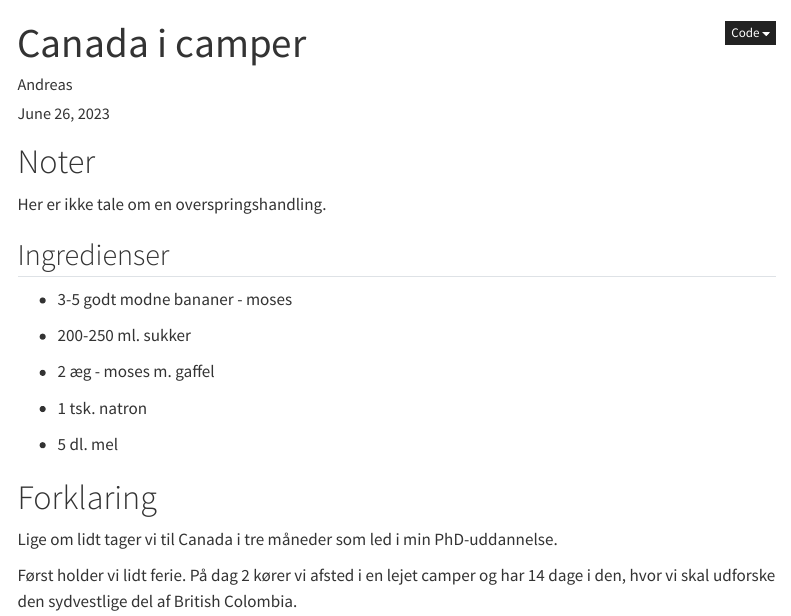
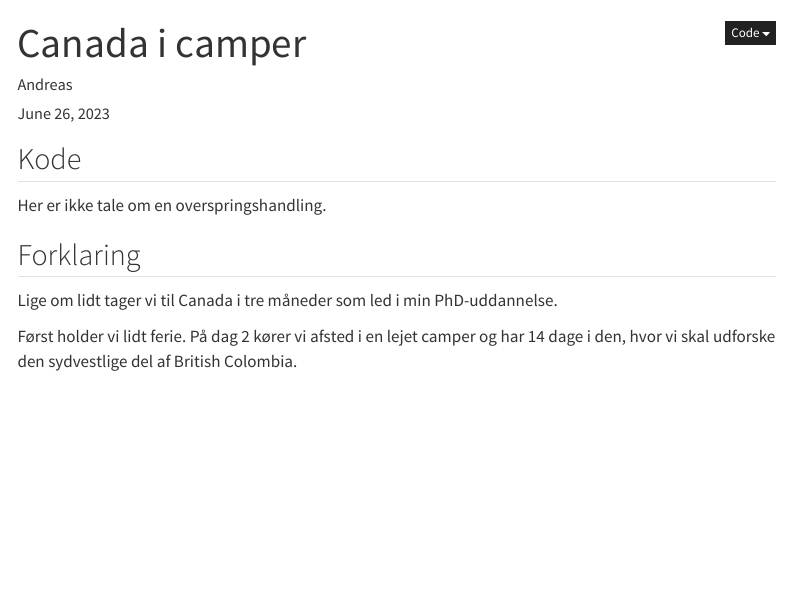
Before and after one commit to agdamsbo/familien.gdamsbo, a Quarto document (blog/_skabelon.qmd): the page in a window 1100 px wide, from its top. Rendered offline with R 4.5, knitr and Pandoc in place of Quarto, with nearby package versions; menus at the side of the page are left out.

Commit message:
Update _skabelon.qmd

```diff
--- a/blog/_skabelon.qmd
+++ b/blog/_skabelon.qmd
@@ -11,23 +12,10 @@
 ---
 
-# Noter
+## Kode
 
 Her er ikke tale om en overspringshandling.
 
-
-## Ingredienser
-
--   3-5 godt modne bananer - moses
-
--   200-250 ml. sukker
-
--   2 æg - moses m. gaffel
-
--   1 tsk. natron
-
--   5 dl. mel
-
-# Forklaring
+## Forklaring
 
 Lige om lidt tager vi til Canada i tre måneder som led i min PhD-uddannelse.
 
```
Also changed, not shown: blog/_skabelon.qmd (7 more changed lines).
